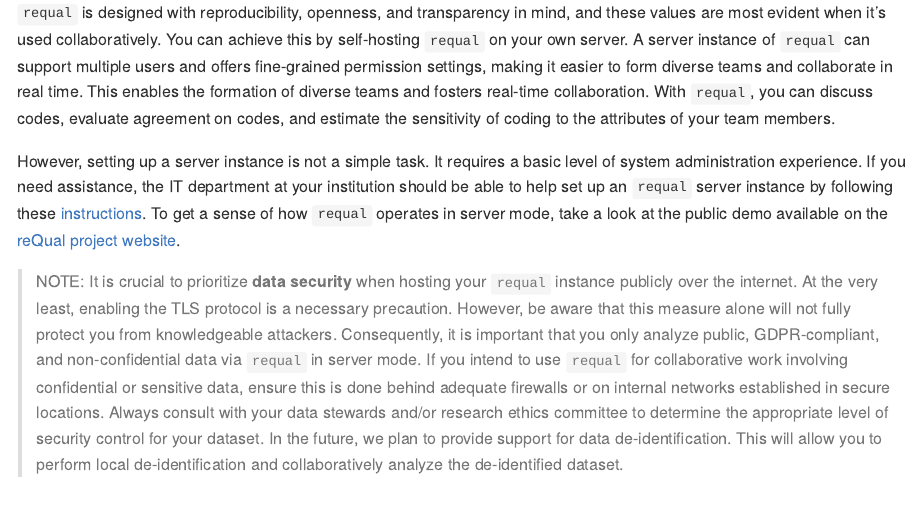
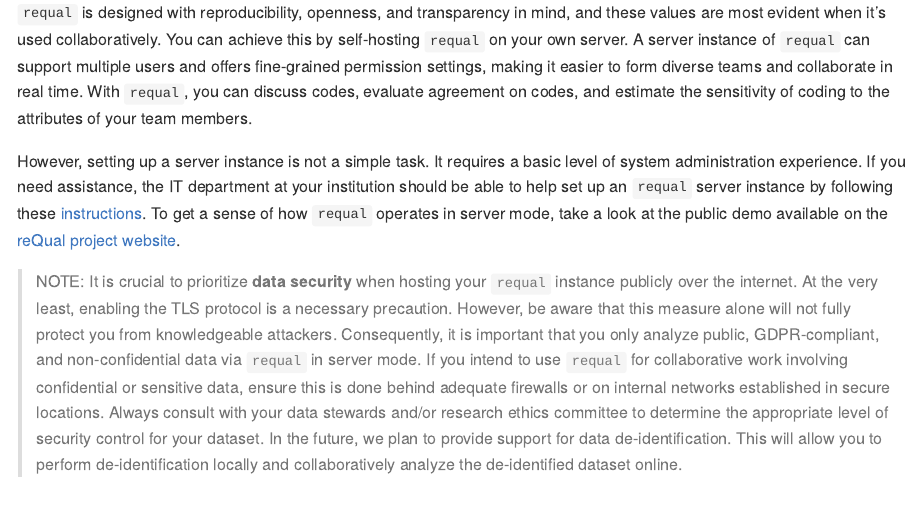
Before and after one commit to RE-QDA/requal, an R Markdown document (README.Rmd): the page in a window 1100 px wide, from 1240 px down. The pictures show the output file README.md that the author committed with the source, drawn offline in the style of GitHub; badge pictures from the web are left out.

Commit message:
one more typo in readme

```diff
--- a/README.Rmd
+++ b/README.Rmd
@@ -68,11 +68,11 @@
 
 ### Collaborative usage
 
-`requal` is designed with reproducibility, openness, and transparency in mind, and these values are most evident when it's used collaboratively. You can achieve this by self-hosting `requal` on your own server. A server instance of `requal` can support multiple users and offers fine-grained permission settings, making it easier to form diverse teams and collaborate in real time. This enables the formation of diverse teams and fosters real-time collaboration. With `requal`, you can discuss codes, evaluate agreement on codes, and estimate the sensitivity of coding to the attributes of your team members.
+`requal` is designed with reproducibility, openness, and transparency in mind, and these values are most evident when it's used collaboratively. You can achieve this by self-hosting `requal` on your own server. A server instance of `requal` can support multiple users and offers fine-grained permission settings, making it easier to form diverse teams and collaborate in real time. With `requal`, you can discuss codes, evaluate agreement on codes, and estimate the sensitivity of coding to the attributes of your team members.
 
 However, setting up a server instance is not a simple task. It requires a basic level of system administration experience. If you need assistance, the IT department at your institution should be able to help set up an `requal` server instance by following these [instructions](https://github.com/RE-QDA/requal/wiki/Server-setup). To get a sense of how `requal` operates in server mode, take a look at the public demo available on the [reQual project website](https://requal.fsv.cuni.cz/).
 
->NOTE: It is crucial to prioritize __data security__ when hosting your `requal` instance publicly over the internet. At the very least, enabling the TLS protocol is a necessary precaution. However, be aware that this measure alone will not fully protect you from knowledgeable attackers. Consequently, it is important that you only analyze public, GDPR-compliant, and non-confidential data via `requal` in server mode. If you intend to use `requal` for collaborative work involving confidential or sensitive data, ensure this is done behind adequate firewalls or on internal networks established in secure locations. Always consult with your data stewards and/or research ethics committee to determine the appropriate level of security control for your dataset. In the future, we plan to provide support for data de-identification. This will allow you to perform local de-identification and collaboratively analyze the de-identified dataset.
+>NOTE: It is crucial to prioritize __data security__ when hosting your `requal` instance publicly over the internet. At the very least, enabling the TLS protocol is a necessary precaution. However, be aware that this measure alone will not fully protect you from knowledgeable attackers. Consequently, it is important that you only analyze public, GDPR-compliant, and non-confidential data via `requal` in server mode. If you intend to use `requal` for collaborative work involving confidential or sensitive data, ensure this is done behind adequate firewalls or on internal networks established in secure locations. Always consult with your data stewards and/or research ethics committee to determine the appropriate level of security control for your dataset. In the future, we plan to provide support for data de-identification. This will allow you to perform de-identification locally and collaboratively analyze the de-identified dataset online.
 
 ## Acknowledgement
 
```
Also changed, not shown: README.md.
